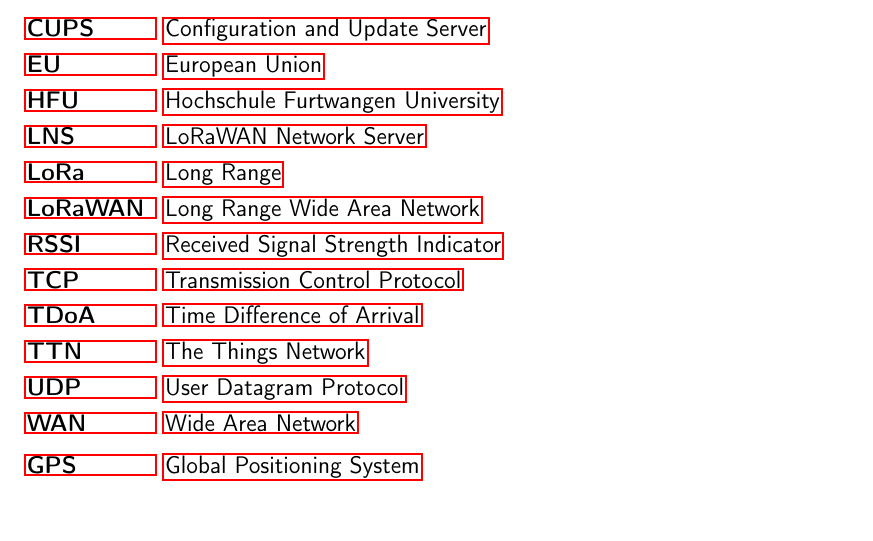
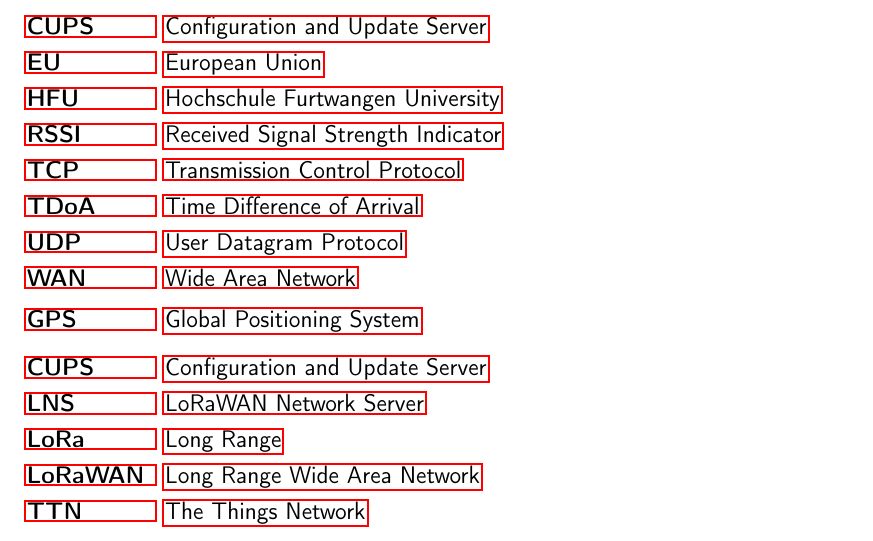
Before and after one commit to Bassadin/Master-Thesis-INM, a LaTeX thesis (thesis/main.tex, which reads thesis/framework/abbreviations.tex): part of page 13 of 31, cut so that both start at the same text. Compiled offline with pdfLaTeX.

Commit message:
also split abbrevs into lora specific

```diff
--- a/thesis/framework/abbreviations.tex
+++ b/thesis/framework/abbreviations.tex
@@ -3,19 +3,12 @@
 
 % General
 \begin{acronym}[LoRaWAN  ] % [LoRaWAN  ] controls the width in the list of abbreviations, replace this with your longest acronym
-    \acro{ABP}{Activation by Personalization}
     \acro{API}{Application Programming Interface}
-    \acro{CSS}{Chirp Spread Spectrum}
     \acro{CUPS}{Configuration and Update Server}
     \acro{EU}{European Union}
     \acro{HFU}{Hochschule Furtwangen University}
     \acro{IoT}{Internet of Things}
-    \acro{LNS}{LoRaWAN Network Server}
-    \acro{LoRa}{Long Range}
-    \acro{LoRaWAN}{Long Range Wide Area Network}
-    \acro{LPWAN}{Low Power Wide Area Network}
     \acro{OTA}{Over the Air}
-    \acro{OTAA}{Over the Air Activation}
     \acro{RF}{Radio Frequency}
     \acro{RSSI}{Received Signal Strength Indicator}
     \acro{SNR}{Signal to Noise Ratio}
@@ -23,7 +16,6 @@
     \acro{TDoA}{Time Difference of Arrival}
     \acro{ToA}{Time of Arrival}
     \acro{TTFF}{Time to First Fix}
-    \acro{TTN}{The Things Network}
     \acro{UDP}{User Datagram Protocol}
     \acro{WAN}{Wide Area Network}
 \end{acronym}
@@ -32,8 +24,20 @@
 \begin{acronym}[LoRaWAN  ] % [LoRaWAN  ] controls the width in the list of abbreviations, replace this with your longest acronym
     \acro{GPS}{Global Positioning System}
     \acro{GNSS}{Global Navigation Satellite System}
-    \acro{GLONASS}{Global Navigation Satellite System}
-    \acro{GALILEO}{Global Navigation Satellite System}
+    \acro{GLONASS}{Глоба́льная навигацио́нная спу́тниковая систе́ма}
     \acro{SPS}{Standard Positioning Service}
     \acro{PPS}{Precise Positioning Service}
 \end{acronym}
+
+% LoRa specific
+\begin{acronym}[LoRaWAN  ] % [LoRaWAN  ] controls the width in the list of abbreviations, replace this with your longest acronym
+    \acro{ABP}{Activation by Personalization}
+    \acro{CSS}{Chirp Spread Spectrum}
+    \acro{CUPS}{Configuration and Update Server}
+    \acro{LNS}{LoRaWAN Network Server}
+    \acro{LoRa}{Long Range}
+    \acro{LoRaWAN}{Long Range Wide Area Network}
+    \acro{LPWAN}{Low Power Wide Area Network}
+    \acro{OTAA}{Over the Air Activation}
+    \acro{TTN}{The Things Network}
+\end{acronym}
```
